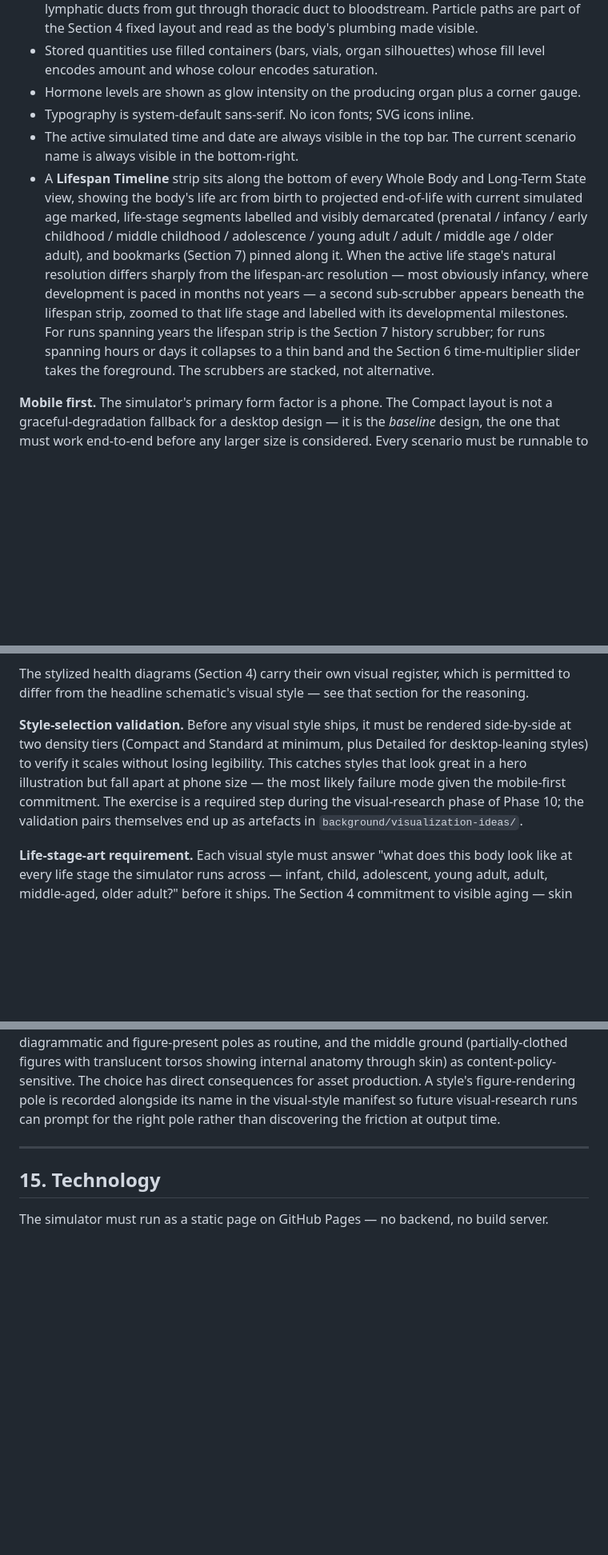
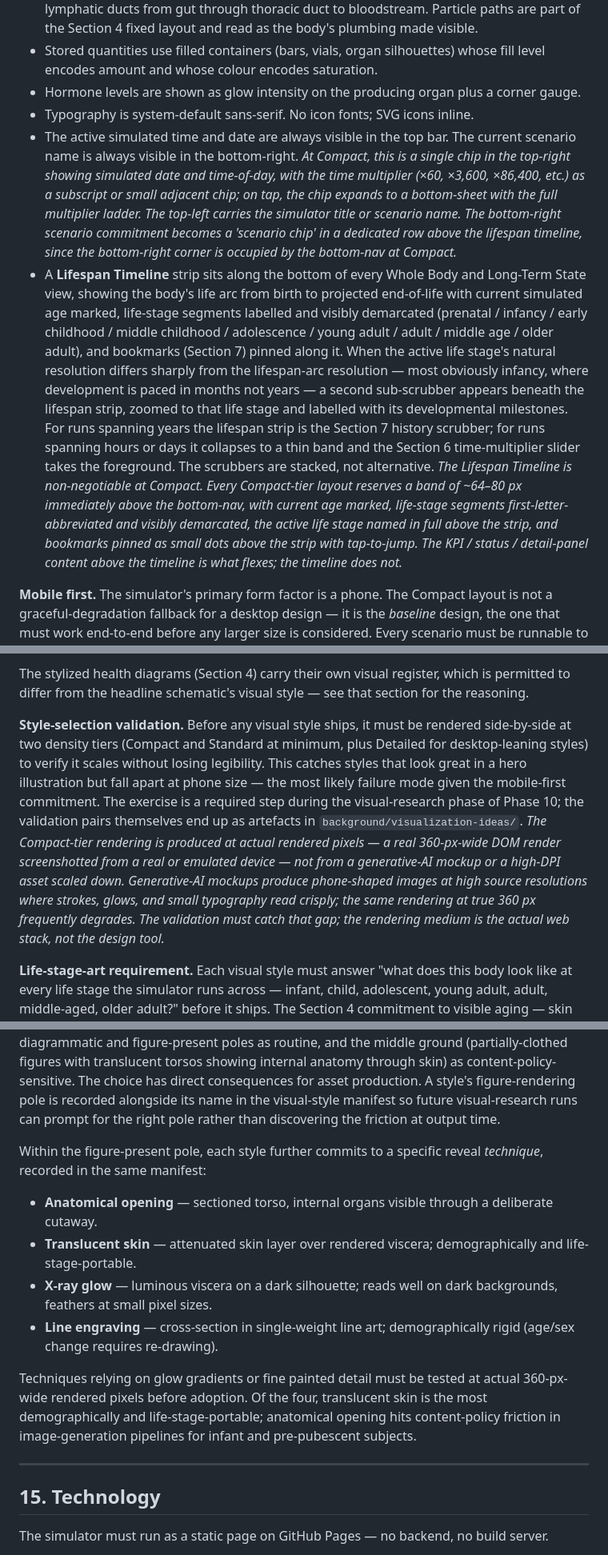
Before and after one commit to davidthingsbot/metabolic-sim, a Markdown page: design/design.md, 3 parts joined by grey strips. Shown at 80% size. Drawn GitHub-style; blank space fills up the shorter version.

Commit message:
Design §14: six mobile-first commitments from the mobile-first series
Six §14 edits derived from the mobile-first visual-research series.
All Compact-tier specific; together they constrain Phase 2's actual
implementation.

- *Compact tap-target budget* — visible-tap-target budget of ~10–14
  targets per Compact view; long tail behind a 'more' affordance.
- *Bottom-nav as view-switcher at Compact* — fixed 4–5 icon-and-label
  tabs (Whole Body, Fuel Flows, Hormones, Long-Term State at minimum).
- *Top-bar contents at Compact* — time-and-date chip top-right with
  multiplier subscript, expands to bottom-sheet on tap; title/scenario
  top-left; scenario chip migrates above the lifespan timeline since
  bottom-right is occupied by bottom-nav.
- *Lifespan Timeline non-negotiable at Compact* — every Compact layout
  reserves a 64–80 px band above bottom-nav with first-letter-
  abbreviated life-stage segments; the KPI/status content above is
  what flexes; the timeline does not.
- *Figure-rendering technique per style* — within figure-present pole,
  each style names anatomical-opening / translucent-skin / x-ray-glow /
  line-engraving as its reveal technique, with documented mobile +
  content-policy + demographic-portability tradeoffs. Translucent-skin
  is the most demographically and life-stage-portable.
- *True-pixel Compact validation* — style-selection validation now
  requires an actual 360-px-wide DOM render, not a generative-AI
  mockup or scaled-down high-DPI asset (catches the high-DPI-illusion
  failure mode).

Co-Authored-By: Claude Opus 4.7 (1M context) <noreply@anthropic.com>

```diff
--- a/design/design.md
+++ b/design/design.md
@@ -406,8 +406,8 @@ The default position is humility, not authority.
 - Stored quantities use filled containers (bars, vials, organ silhouettes) whose fill level encodes amount and whose colour encodes saturation.
 - Hormone levels are shown as glow intensity on the producing organ plus a corner gauge.
 - Typography is system-default sans-serif. No icon fonts; SVG icons inline.
-- The active simulated time and date are always visible in the top bar. The current scenario name is always visible in the bottom-right.
-- A **Lifespan Timeline** strip sits along the bottom of every Whole Body and Long-Term State view, showing the body's life arc from birth to projected end-of-life with current simulated age marked, life-stage segments labelled and visibly demarcated (prenatal / infancy / early childhood / middle childhood / adolescence / young adult / adult / middle age / older adult), and bookmarks (Section 7) pinned along it. When the active life stage's natural resolution differs sharply from the lifespan-arc resolution — most obviously infancy, where development is paced in months not years — a second sub-scrubber appears beneath the lifespan strip, zoomed to that life stage and labelled with its developmental milestones. For runs spanning years the lifespan strip is the Section 7 history scrubber; for runs spanning hours or days it collapses to a thin band and the Section 6 time-multiplier slider takes the foreground. The scrubbers are stacked, not alternative.
+- The active simulated time and date are always visible in the top bar. The current scenario name is always visible in the bottom-right. *At Compact, this is a single chip in the top-right showing simulated date and time-of-day, with the time multiplier (×60, ×3,600, ×86,400, etc.) as a subscript or small adjacent chip; on tap, the chip expands to a bottom-sheet with the full multiplier ladder. The top-left carries the simulator title or scenario name. The bottom-right scenario commitment becomes a 'scenario chip' in a dedicated row above the lifespan timeline, since the bottom-right corner is occupied by the bottom-nav at Compact.*
+- A **Lifespan Timeline** strip sits along the bottom of every Whole Body and Long-Term State view, showing the body's life arc from birth to projected end-of-life with current simulated age marked, life-stage segments labelled and visibly demarcated (prenatal / infancy / early childhood / middle childhood / adolescence / young adult / adult / middle age / older adult), and bookmarks (Section 7) pinned along it. When the active life stage's natural resolution differs sharply from the lifespan-arc resolution — most obviously infancy, where development is paced in months not years — a second sub-scrubber appears beneath the lifespan strip, zoomed to that life stage and labelled with its developmental milestones. For runs spanning years the lifespan strip is the Section 7 history scrubber; for runs spanning hours or days it collapses to a thin band and the Section 6 time-multiplier slider takes the foreground. The scrubbers are stacked, not alternative. *The Lifespan Timeline is non-negotiable at Compact. Every Compact-tier layout reserves a band of ~64–80 px immediately above the bottom-nav, with current age marked, life-stage segments first-letter-abbreviated and visibly demarcated, the active life stage named in full above the strip, and bookmarks pinned as small dots above the strip with tap-to-jump. The KPI / status / detail-panel content above the timeline is what flexes; the timeline does not.*
 
 **Mobile first.** The simulator's primary form factor is a phone. The Compact layout is not a graceful-degradation fallback for a desktop design — it is the *baseline* design, the one that must work end-to-end before any larger size is considered. Every scenario must be runnable to completion on a 360 × 640 phone screen with the schematic, time controls, charts, event log, and bookmarks all reachable without horizontal scroll, and snapshots must be legible at that resolution. Larger viewport sizes *add* density and panels; they do not introduce features that aren't reachable on the phone.
 
@@ -432,7 +432,7 @@ The architectural commitment is the rendering layer, not the specific styles: ea
 
 The stylized health diagrams (Section 4) carry their own visual register, which is permitted to differ from the headline schematic's visual style — see that section for the reasoning.
 
-**Style-selection validation.** Before any visual style ships, it must be rendered side-by-side at two density tiers (Compact and Standard at minimum, plus Detailed for desktop-leaning styles) to verify it scales without losing legibility. This catches styles that look great in a hero illustration but fall apart at phone size — the most likely failure mode given the mobile-first commitment. The exercise is a required step during the visual-research phase of Phase 10; the validation pairs themselves end up as artefacts in `background/visualization-ideas/`.
+**Style-selection validation.** Before any visual style ships, it must be rendered side-by-side at two density tiers (Compact and Standard at minimum, plus Detailed for desktop-leaning styles) to verify it scales without losing legibility. This catches styles that look great in a hero illustration but fall apart at phone size — the most likely failure mode given the mobile-first commitment. The exercise is a required step during the visual-research phase of Phase 10; the validation pairs themselves end up as artefacts in `background/visualization-ideas/`. *The Compact-tier rendering is produced at actual rendered pixels — a real 360-px-wide DOM render screenshotted from a real or emulated device — not from a generative-AI mockup or a high-DPI asset scaled down. Generative-AI mockups produce phone-shaped images at high source resolutions where strokes, glows, and small typography read crisply; the same rendering at true 360 px frequently degrades. The validation must catch that gap; the rendering medium is the actual web stack, not the design tool.*
 
 **Life-stage-art requirement.** Each visual style must answer "what does this body look like at every life stage the simulator runs across — infant, child, adolescent, young adult, adult, middle-aged, older adult?" before it ships. The Section 4 commitment to visible aging — skin tone, posture, muscle definition, vessel wall thickness, organ silhouettes shifting as years pass — is one face of this; rendering an infant body credibly for the From Birth scenario (Section 10) is another. Painterly, line-drawing, and vintage-plate styles render life stages natively (the body itself is drawn at that stage). Instrument-panel and dashboard styles render life-stage shifts through the Section 4 stylized health diagrams, the readout vocabulary (which is itself life-stage-conditional, see Section 4), and the central figure where one is shown — each style must have a life-stage-art plan covering every stage the From Birth scenario passes through and every age the Aging Well and Years of Fast Food arcs reach. A style without a credible answer to either end of this question is not yet ready to be the simulator's main visual register.
 
@@ -442,6 +442,15 @@ The stylized health diagrams (Section 4) carry their own visual register, which
 - **Figure-present** — a body figure is rendered, with the internal anatomy shown through a deliberate visual device chosen by the style: anatomical opening, translucent skin, x-ray glow, or similar.
 
 Mixed or undecided figure-rendering is not a third option. This commitment is partly aesthetic and partly practical: image-generator pipelines and stock-illustration sources both treat the diagrammatic and figure-present poles as routine, and the middle ground (partially-clothed figures with translucent torsos showing internal anatomy through skin) as content-policy-sensitive. The choice has direct consequences for asset production. A style's figure-rendering pole is recorded alongside its name in the visual-style manifest so future visual-research runs can prompt for the right pole rather than discovering the friction at output time.
+
+Within the figure-present pole, each style further commits to a specific reveal *technique*, recorded in the same manifest:
+
+- **Anatomical opening** — sectioned torso, internal organs visible through a deliberate cutaway.
+- **Translucent skin** — attenuated skin layer over rendered viscera; demographically and life-stage-portable.
+- **X-ray glow** — luminous viscera on a dark silhouette; reads well on dark backgrounds, feathers at small pixel sizes.
+- **Line engraving** — cross-section in single-weight line art; demographically rigid (age/sex change requires re-drawing).
+
+Techniques relying on glow gradients or fine painted detail must be tested at actual 360-px-wide rendered pixels before adoption. Of the four, translucent skin is the most demographically and life-stage-portable; anatomical opening hits content-policy friction in image-generation pipelines for infant and pre-pubescent subjects.
 
 ---
 
```
Also changed, not shown: other parts of design/design.md (+1 -1 lines).
